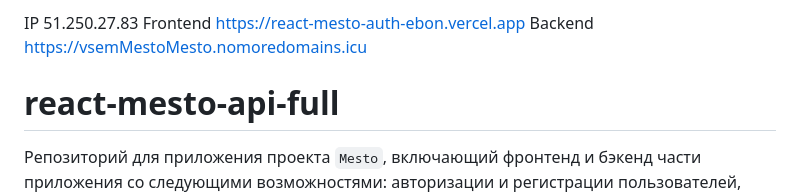
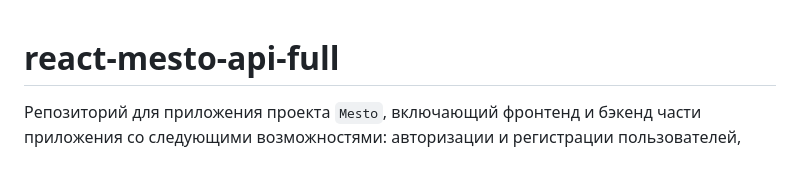
Before and after one commit to lllEvgeniy/react-mesto-api-full, a Markdown page: README.md, the part around the change. GitHub-like rendering; blank space fills up the shorter version.

```diff
--- a/README.md
+++ b/README.md
@@ -1,6 +1,4 @@
-IP 51.250.27.83
-Frontend https://react-mesto-auth-ebon.vercel.app
-Backend https://vsemMestoMesto.nomoredomains.icu
+
 
 # react-mesto-api-full
 Репозиторий для приложения проекта `Mesto`, включающий фронтенд и бэкенд части приложения со следующими возможностями: авторизации и регистрации пользователей, операции с карточками и пользователями. Бэкенд расположите в директории `backend/`, а фронтенд - в `frontend/`.
```
